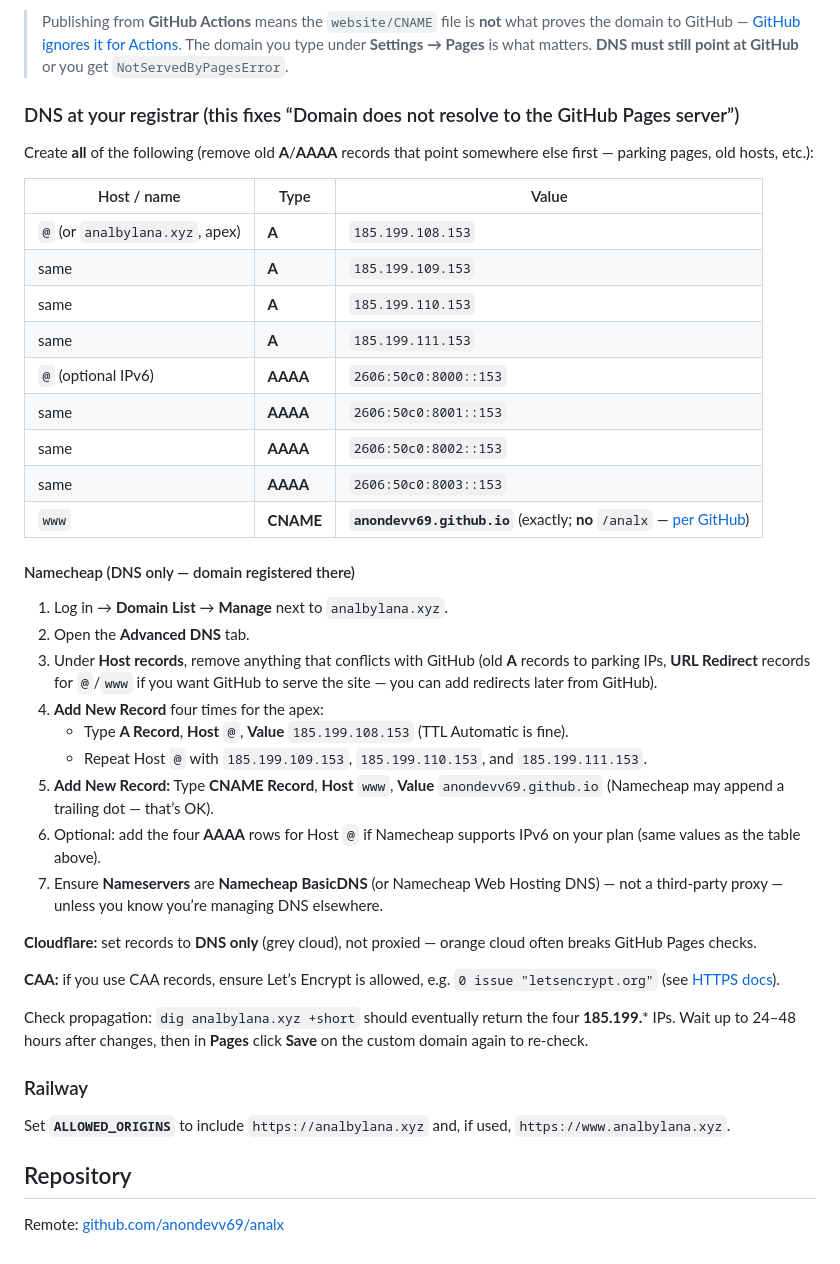
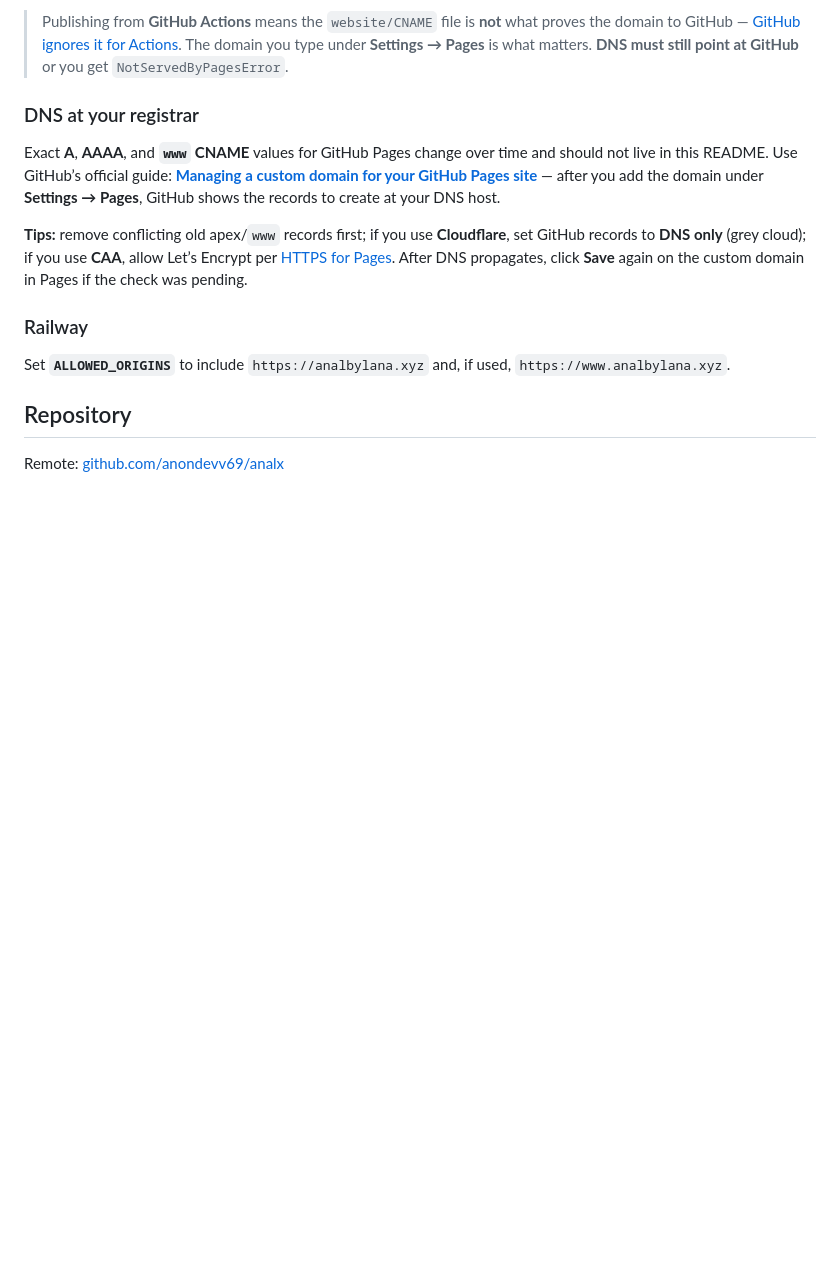
Before and after one commit to anondevv69/analx, a Markdown page: README.md, the part around the change. Rendered like a GitHub page; blank space fills up the shorter version.

Commit message:
docs: remove public DNS IP/CNAME table from README (link to GitHub docs)
Made-with: Cursor

```diff
--- a/README.md
+++ b/README.md
@@ -47,39 +47,11 @@ After wallet verification (≥42,069 ANAL) and optional **`HOLDER_TOOLS_PASSWORD
 
 > Publishing from **GitHub Actions** means the `website/CNAME` file is **not** what proves the domain to GitHub — [GitHub ignores it for Actions](https://docs.github.com/en/pages/configuring-a-custom-domain-for-your-github-pages-site/managing-a-custom-domain-for-your-github-pages-site). The domain you type under **Settings → Pages** is what matters. **DNS must still point at GitHub** or you get `NotServedByPagesError`.
 
-### DNS at your registrar (this fixes “Domain does not resolve to the GitHub Pages server”)
+### DNS at your registrar
 
-Create **all** of the following (remove old **A**/**AAAA** records that point somewhere else first — parking pages, old hosts, etc.):
+Exact **A**, **AAAA**, and **`www` CNAME** values for GitHub Pages change over time and should not live in this README. Use GitHub’s official guide: **[Managing a custom domain for your GitHub Pages site](https://docs.github.com/en/pages/configuring-a-custom-domain-for-your-github-pages-site/managing-a-custom-domain-for-your-github-pages-site)** — after you add the domain under **Settings → Pages**, GitHub shows the records to create at your DNS host.
 
-| Host / name | Type | Value |
-|-------------|------|--------|
-| `@` (or `analbylana.xyz`, apex) | **A** | `185.199.108.153` |
-| same | **A** | `185.199.109.153` |
-| same | **A** | `185.199.110.153` |
-| same | **A** | `185.199.111.153` |
-| `@` (optional IPv6) | **AAAA** | `2606:50c0:8000::153` |
-| same | **AAAA** | `2606:50c0:8001::153` |
-| same | **AAAA** | `2606:50c0:8002::153` |
-| same | **AAAA** | `2606:50c0:8003::153` |
-| `www` | **CNAME** | **`anondevv69.github.io`** (exactly; **no** `/analx` — [per GitHub](https://docs.github.com/en/pages/configuring-a-custom-domain-for-your-github-pages-site/managing-a-custom-domain-for-your-github-pages-site#configuring-a-subdomain)) |
-
-#### Namecheap (DNS only — domain registered there)
-
-1. Log in → **Domain List** → **Manage** next to `analbylana.xyz`.
-2. Open the **Advanced DNS** tab.
-3. Under **Host records**, remove anything that conflicts with GitHub (old **A** records to parking IPs, **URL Redirect** records for `@`/`www` if you want GitHub to serve the site — you can add redirects later from GitHub).
-4. **Add New Record** four times for the apex:
-   - Type **A Record**, **Host** `@`, **Value** `185.199.108.153` (TTL Automatic is fine).
-   - Repeat Host `@` with `185.199.109.153`, `185.199.110.153`, and `185.199.111.153`.
-5. **Add New Record:** Type **CNAME Record**, **Host** `www`, **Value** `anondevv69.github.io` (Namecheap may append a trailing dot — that’s OK).
-6. Optional: add the four **AAAA** rows for Host `@` if Namecheap supports IPv6 on your plan (same values as the table above).
-7. Ensure **Nameservers** are **Namecheap BasicDNS** (or Namecheap Web Hosting DNS) — not a third-party proxy — unless you know you’re managing DNS elsewhere.
-
-**Cloudflare:** set records to **DNS only** (grey cloud), not proxied — orange cloud often breaks GitHub Pages checks.
-
-**CAA:** if you use CAA records, ensure Let’s Encrypt is allowed, e.g. `0 issue "letsencrypt.org"` (see [HTTPS docs](https://docs.github.com/en/pages/getting-started-with-github-pages/securing-your-github-pages-site-with-https)).
-
-Check propagation: `dig analbylana.xyz +short` should eventually return the four **185.199.*** IPs. Wait up to 24–48 hours after changes, then in **Pages** click **Save** on the custom domain again to re-check.
+**Tips:** remove conflicting old apex/`www` records first; if you use **Cloudflare**, set GitHub records to **DNS only** (grey cloud); if you use **CAA**, allow Let’s Encrypt per [HTTPS for Pages](https://docs.github.com/en/pages/getting-started-with-github-pages/securing-your-github-pages-site-with-https). After DNS propagates, click **Save** again on the custom domain in Pages if the check was pending.
 
 ### Railway
 
```
